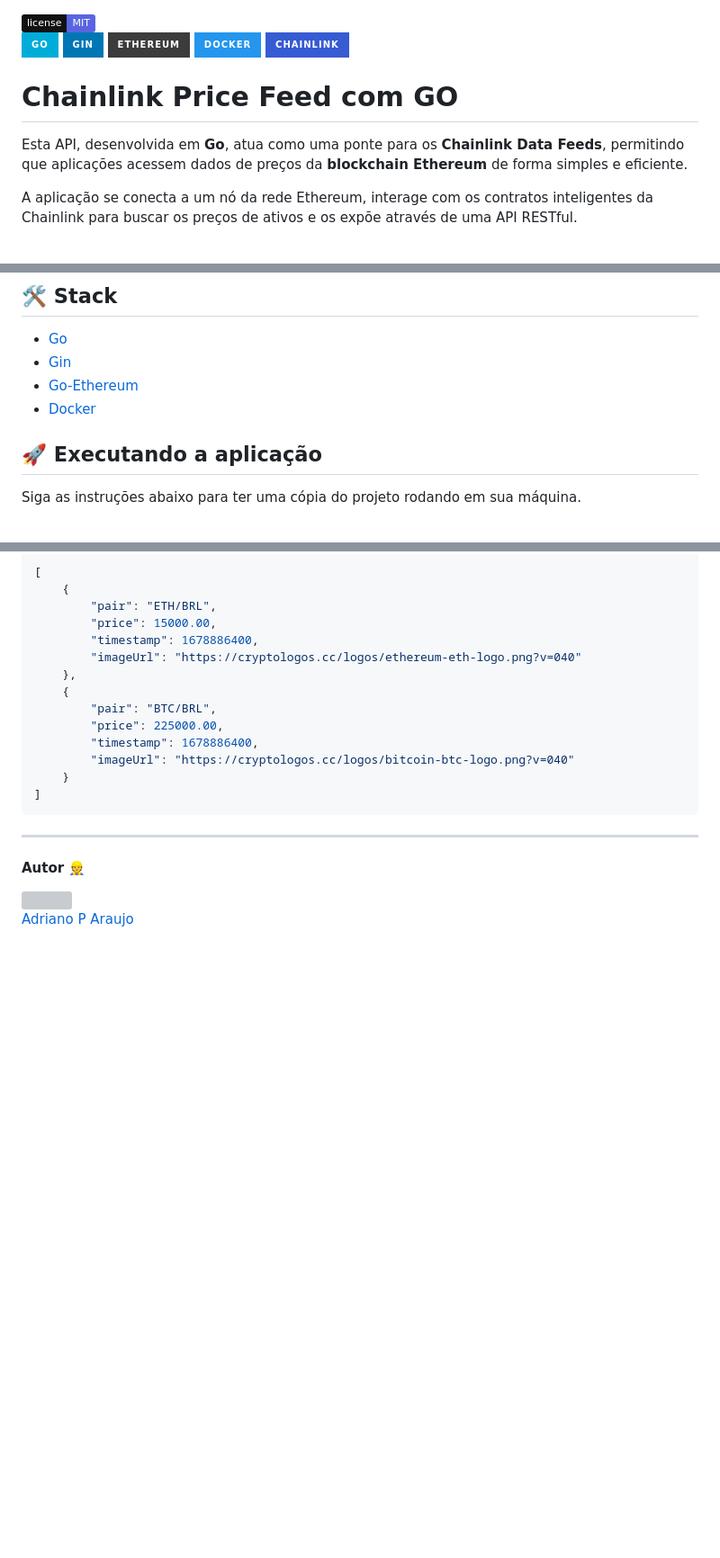
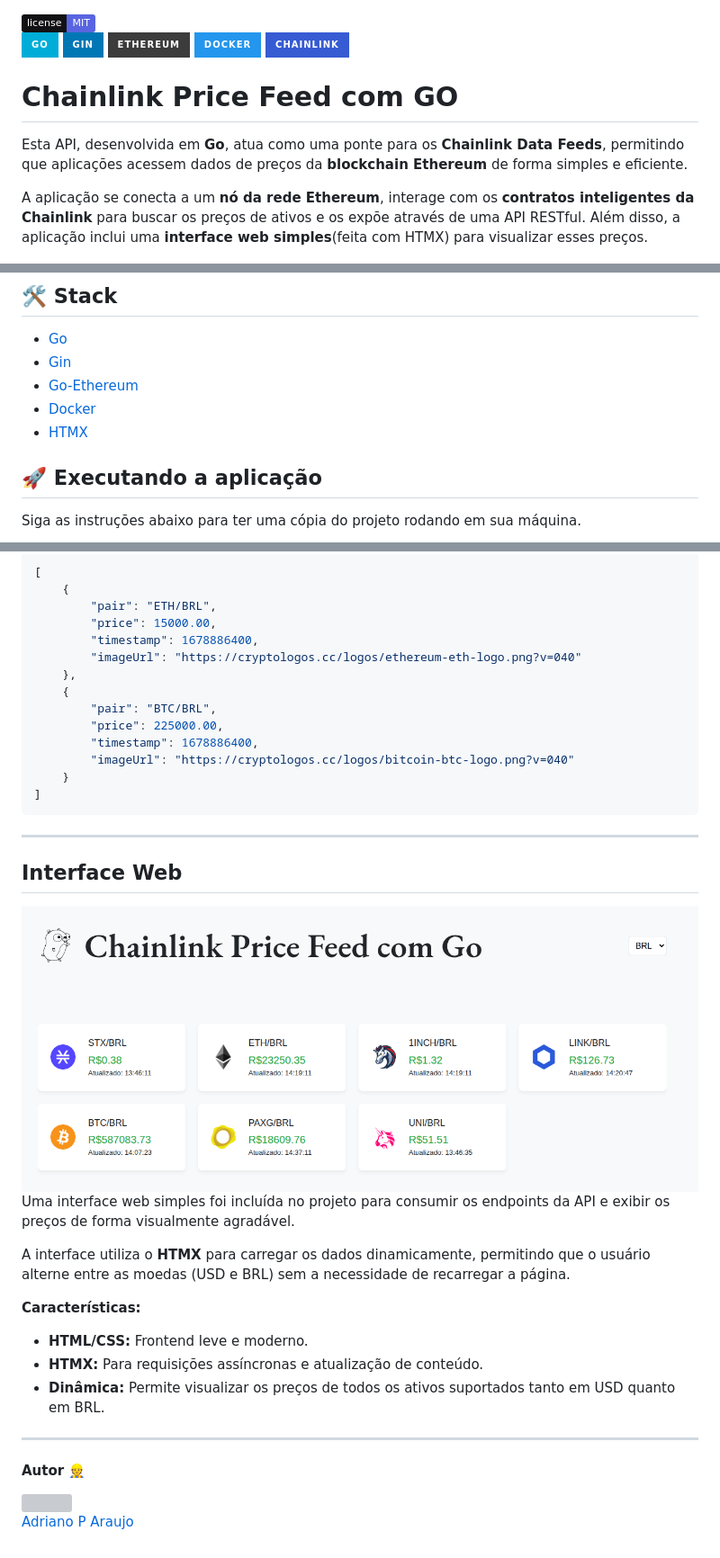
Before and after one commit to dev-araujo/chainlink-price-feed, a Markdown page: README.md, 3 parts joined by grey strips. Shown: that part at 90% size. Drawn GitHub-style; pictures changed too: assets/interface.png (added); badges without logos; blank space fills up the shorter version; grey boxes are pictures that could not be loaded.

Commit message:
feat(web): add simple web interface for price feeds

```diff
--- a/README.md
+++ b/README.md
@@ -1,9 +1,5 @@
-
 
 <img src="https://img.shields.io/static/v1?label=license&message=MIT&color=5965E0&labelColor=121214" alt="License">
-
-
-
 
 <img src="https://img.shields.io/badge/Go-00ADD8?style=for-the-badge&logo=go&logoColor=white" alt="Go"> <img src="https://img.shields.io/badge/Gin-0077B5?style=for-the-badge&logo=gin&logoColor=white" alt="Gin"> <img src="https://img.shields.io/badge/Ethereum-3C3C3D?style=for-the-badge&logo=ethereum&logoColor=white" alt="Go-Ethereum"> <img src="https://img.shields.io/badge/Docker-2496ED?style=for-the-badge&logo=docker&logoColor=white" alt="Docker"> <img src="https://img.shields.io/badge/Chainlink-375BD2?style=for-the-badge&logo=chainlink&logoColor=white" alt="Chainlink">
 
@@ -11,7 +7,7 @@
 
 Esta API, desenvolvida em **Go**, atua como uma ponte para os **Chainlink Data Feeds**, permitindo que aplicações acessem dados de preços da **blockchain Ethereum** de forma simples e eficiente.
 
-A aplicação se conecta a um nó da rede Ethereum, interage com os contratos inteligentes da Chainlink para buscar os preços de ativos e os expõe através de uma API RESTful.
+A aplicação se conecta a um **nó da rede Ethereum**, interage com os **contratos inteligentes da Chainlink** para buscar os preços de ativos e os expõe através de uma API RESTful. Além disso, a aplicação inclui uma **interface web simples**(feita com HTMX) para visualizar esses preços.
 
 <img src='./assets/gopher-link.png' width='300'>
 
@@ -21,6 +17,7 @@ A aplicação se conecta a um nó da rede Ethereum, interage com os contratos in
 * [Gin](https://github.com/gin-gonic/gin)
 * [Go-Ethereum](https://github.com/ethereum/go-ethereum)
 * [Docker](https://www.docker.com/)
+* [HTMX](https://htmx.org/)
 
 ## 🚀 Executando a aplicação
 
@@ -156,6 +155,25 @@ GET /api/price/all/brl
 
 -----
 
+## Interface Web
+
+<img src="./assets/interface.png" alt="Interface web"/>
+
+Uma interface web simples foi incluída no projeto para consumir os endpoints da API e exibir os preços de forma visualmente agradável.
+
+A interface utiliza o **HTMX** para carregar os dados dinamicamente, permitindo que o usuário alterne entre as moedas (USD e BRL) sem a necessidade de recarregar a página.
+
+**Características:**
+
+  * **HTML/CSS:** Frontend leve e moderno.
+  * **HTMX:** Para requisições assíncronas e atualização de conteúdo.
+  * **Dinâmica:** Permite visualizar os preços de todos os ativos suportados tanto em USD quanto em BRL.
+
+
+
+
+-----
+
 #### Autor 👷
 
 <img src="https://avatars.githubusercontent.com/u/97068163?v=4" width=120>
```
Also changed, not shown: other parts of README.md (+7 -5 lines), 1 other file.
